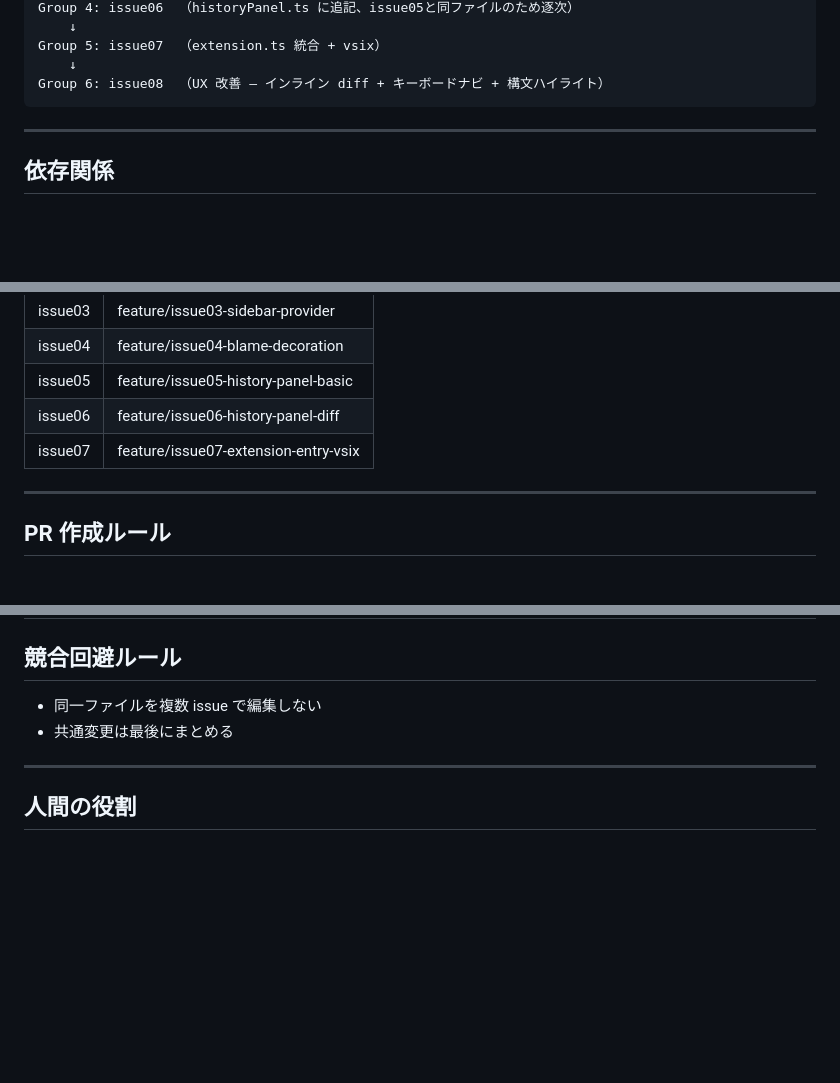
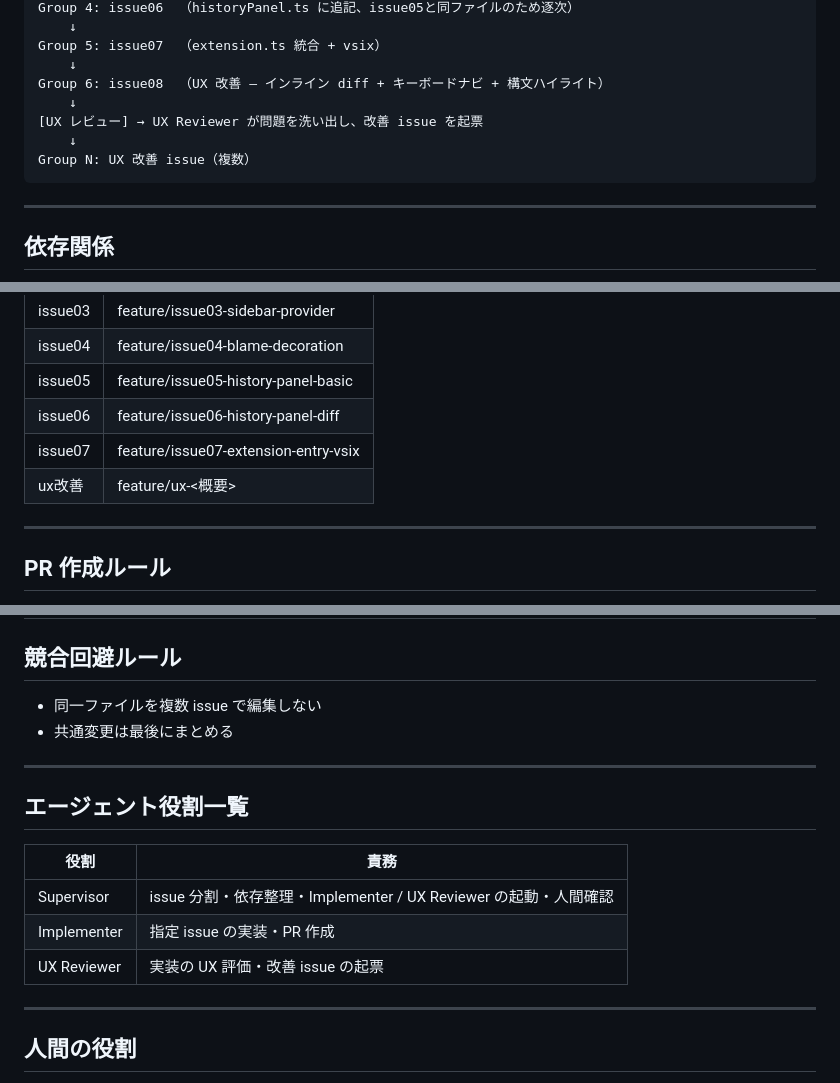
Before and after one commit to ytahara-0119/simple-git-view, a Markdown page: docs/workflow.md, 3 parts joined by grey strips. GitHub-like rendering; blank space fills up the shorter version.

````diff
--- a/docs/workflow.md
+++ b/docs/workflow.md
@@ -31,6 +31,10 @@ Group 4: issue06  （historyPanel.ts に追記、issue05と同ファイルのた
 Group 5: issue07  （extension.ts 統合 + vsix）
     ↓
 Group 6: issue08  （UX 改善 — インライン diff + キーボードナビ + 構文ハイライト）
+    ↓
+[UX レビュー] → UX Reviewer が問題を洗い出し、改善 issue を起票
+    ↓
+Group N: UX 改善 issue（複数）
 ```
 
 ---
@@ -73,6 +139,7 @@ issue01
 | issue05 | feature/issue05-history-panel-basic |
 | issue06 | feature/issue06-history-panel-diff |
 | issue07 | feature/issue07-extension-entry-vsix |
+| ux改善 | feature/ux-<概要> |
 
 ---
 
@@ -102,6 +169,16 @@ issue01
 
 ---
 
+## エージェント役割一覧
+
+| 役割 | 責務 |
+|------|------|
+| Supervisor | issue 分割・依存整理・Implementer / UX Reviewer の起動・人間確認 |
+| Implementer | 指定 issue の実装・PR 作成 |
+| UX Reviewer | 実装の UX 評価・改善 issue の起票 |
+
+---
+
 ## 人間の役割
 
 - issue 完了時の確認のみ行う
````
Also changed, not shown: other parts of docs/workflow.md (+62 -0 lines).
